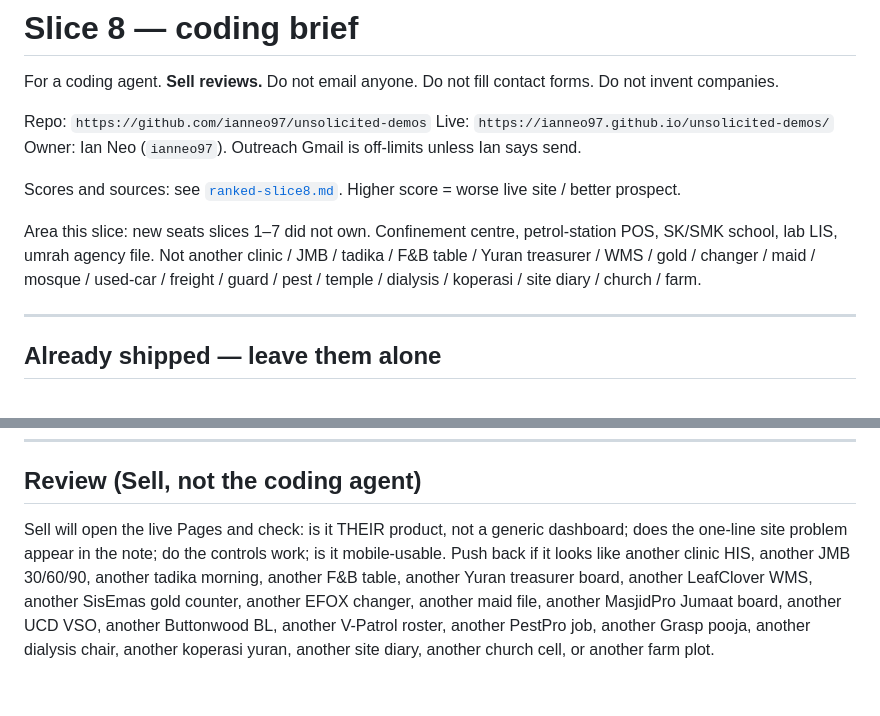
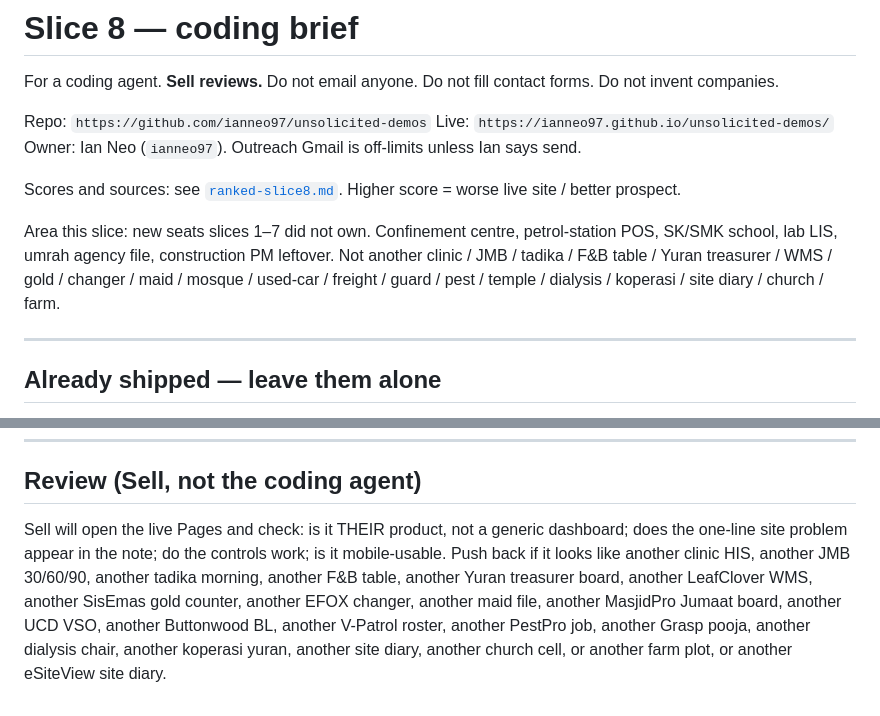
Before and after one commit to ianneo97/unsolicited-demos, a Markdown page: SLICE8.md, 2 parts joined by grey strips. GitHub-like rendering.

```diff
--- a/SLICE8.md
+++ b/SLICE8.md
@@ -8,7 +8,7 @@ Owner: Ian Neo (`ianneo97`). Outreach Gmail is off-limits unless Ian says send.
 
 Scores and sources: see [`ranked-slice8.md`](./ranked-slice8.md). Higher score = worse live site / better prospect.
 
-Area this slice: new seats slices 1–7 did not own. Confinement centre, petrol-station POS, SK/SMK school, lab LIS, umrah agency file. Not another clinic / JMB / tadika / F&B table / Yuran treasurer / WMS / gold / changer / maid / mosque / used-car / freight / guard / pest / temple / dialysis / koperasi / site diary / church / farm.
+Area this slice: new seats slices 1–7 did not own. Confinement centre, petrol-station POS, SK/SMK school, lab LIS, umrah agency file, construction PM leftover. Not another clinic / JMB / tadika / F&B table / Yuran treasurer / WMS / gold / changer / maid / mosque / used-car / freight / guard / pest / temple / dialysis / koperasi / site diary / church / farm.
 
 ---
 
@@ -171,4 +188,4 @@ Leave `SLICE2.md` through `SLICE7.md` and their `ranked-slice*.md` in the repo.
 
 ## Review (Sell, not the coding agent)
 
-Sell will open the live Pages and check: is it THEIR product, not a generic dashboard; does the one-line site problem appear in the note; do the controls work; is it mobile-usable. Push back if it looks like another clinic HIS, another JMB 30/60/90, another tadika morning, another F&B table, another Yuran treasurer board, another LeafClover WMS, another SisEmas gold counter, another EFOX changer, another maid file, another MasjidPro Jumaat board, another UCD VSO, another Buttonwood BL, another V-Patrol roster, another PestPro job, another Grasp pooja, another dialysis chair, another koperasi yuran, another site diary, another church cell, or another farm plot.
+Sell will open the live Pages and check: is it THEIR product, not a generic dashboard; does the one-line site problem appear in the note; do the controls work; is it mobile-usable. Push back if it looks like another clinic HIS, another JMB 30/60/90, another tadika morning, another F&B table, another Yuran treasurer board, another LeafClover WMS, another SisEmas gold counter, another EFOX changer, another maid file, another MasjidPro Jumaat board, another UCD VSO, another Buttonwood BL, another V-Patrol roster, another PestPro job, another Grasp pooja, another dialysis chair, another koperasi yuran, another site diary, another church cell, or another farm plot, or another eSiteView site diary.
```
Also changed, not shown: other parts of SLICE8.md (+17 -0 lines).
